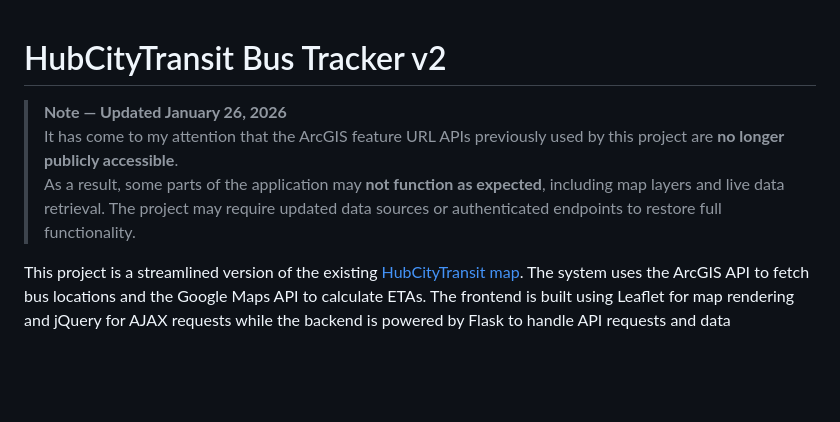
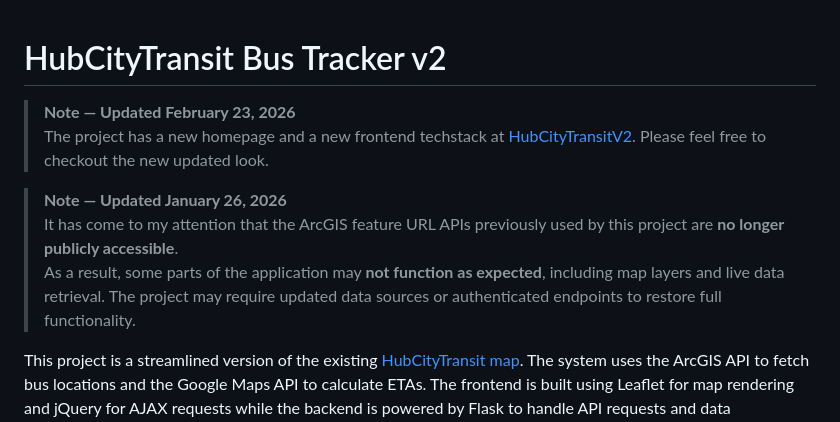
Before and after one commit to ThorOdinson246/hubcitytransitv2, a Markdown page: README.md, the part around the change. GitHub-like rendering; blank space fills up the shorter version.

Commit message:
Revise README with updates and new homepage link
Updated project information and added notes about new homepage and API accessibility issues.

```diff
--- a/README.md
+++ b/README.md
@@ -1,8 +1,13 @@
 # HubCityTransit Bus Tracker v2
+
+>  **Note — Updated February 23, 2026**
+> The project has a new homepage and a new frontend techstack at [HubCityTransitV2](https://hubcityv2.mukeshpoudel.com.np). Please feel free to checkout the new updated look.
 
 >  **Note — Updated January 26, 2026**
 > It has come to my attention that the ArcGIS feature URL APIs previously used by this project are **no longer publicly accessible**.
 > As a result, some parts of the application may **not function as expected**, including map layers and live data retrieval. The project may require updated data sources or authenticated endpoints to restore full functionality.
+>
+>
 
 This project is a streamlined version of the existing [HubCityTransit map](https://hubcitytransit.com/map). The system uses the ArcGIS API to fetch bus locations and the Google Maps API to calculate ETAs. The frontend is built using Leaflet for map rendering and jQuery for AJAX requests while the backend is powered by Flask to handle API requests and data processing..
 
```
